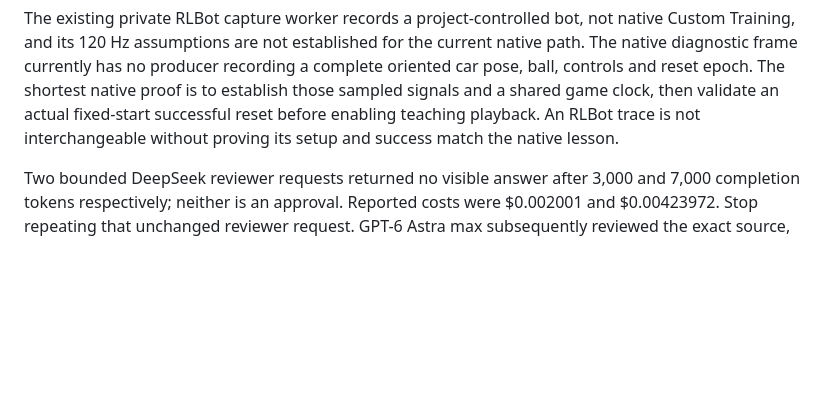
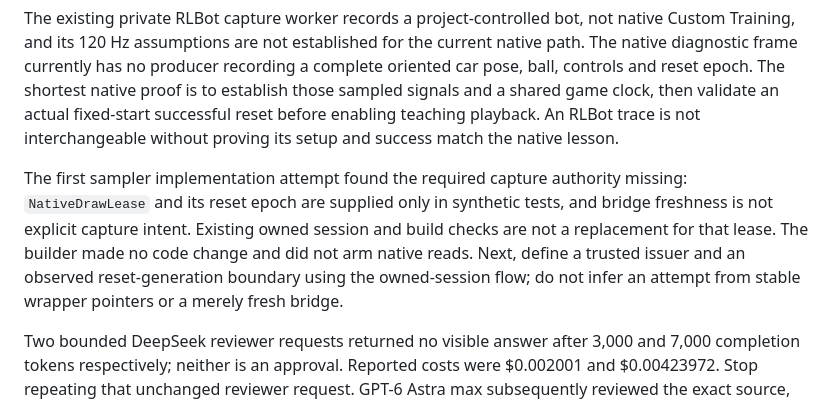
Before and after one commit to sloppamadewithlove/my-career-training, a Markdown page: docs/evidence/2026-11-06-flip-reset-priority.md, the part around the change. Drawn GitHub-style; blank space fills up the shorter version.

Commit message:
Record native capture authorization boundary

```diff
--- a/docs/evidence/2026-11-06-flip-reset-priority.md
+++ b/docs/evidence/2026-11-06-flip-reset-priority.md
@@ -35,6 +35,14 @@ shortest native proof is to establish those sampled signals and a shared game
 clock, then validate an actual fixed-start successful reset before enabling
 teaching playback. An RLBot trace is not interchangeable without proving its
 setup and success match the native lesson.
+
+The first sampler implementation attempt found the required capture authority
+missing: `NativeDrawLease` and its reset epoch are supplied only in synthetic
+tests, and bridge freshness is not explicit capture intent. Existing owned
+session and build checks are not a replacement for that lease. The builder made
+no code change and did not arm native reads. Next, define a trusted issuer and
+an observed reset-generation boundary using the owned-session flow; do not infer
+an attempt from stable wrapper pointers or a merely fresh bridge.
 
 Two bounded DeepSeek reviewer requests
 returned no visible answer after 3,000 and 7,000 completion tokens respectively;
```
